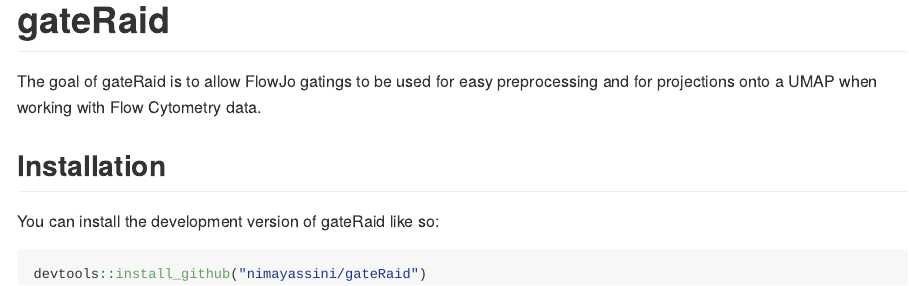
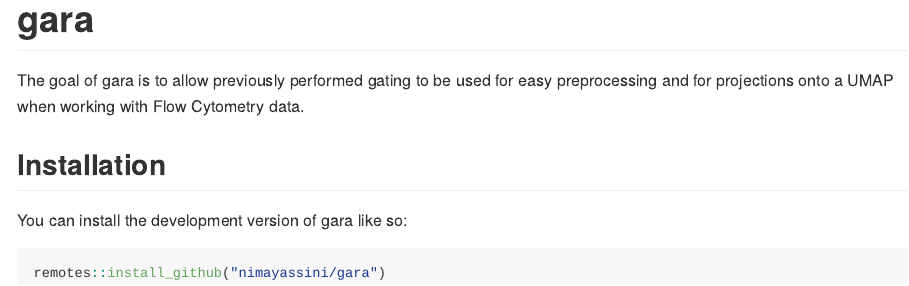
Before and after one commit to nimayassini/gara, an R Markdown document (README.Rmd): the page in a window 1100 px wide, from its top. The pictures show the output file README.md that the author committed with the source, drawn offline in the style of GitHub.

Commit message:
update readme file

````diff
--- a/README.Rmd
+++ b/README.Rmd
@@ -13,17 +13,17 @@
 )
 ```
 
-# gateRaid
+# gara
 
 <!-- badges: start -->
 <!-- badges: end -->
 
-The goal of gateRaid is to allow FlowJo gatings to be used for easy preprocessing and for projections onto a UMAP when working with Flow Cytometry data.
+The goal of gara is to allow previously performed gating to be used for easy preprocessing and for projections onto a UMAP when working with Flow Cytometry data.
 
 ## Installation
 
-You can install the development version of gateRaid like so:
+You can install the development version of gara like so:
 
 ``` r
-devtools::install_github("nimayassini/gateRaid")
+remotes::install_github("nimayassini/gara")
 ```
````
Also changed, not shown: README.md.
